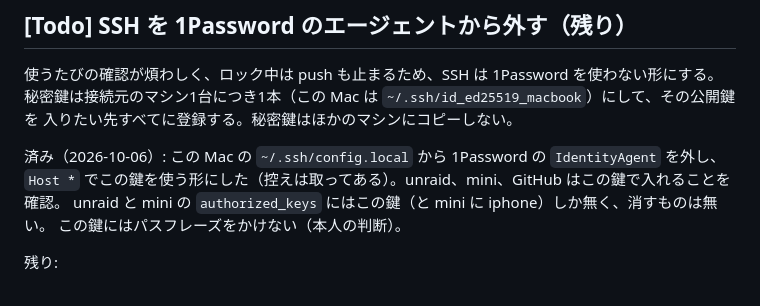
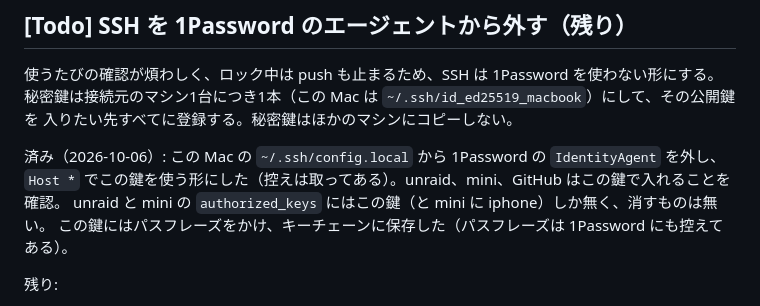
Before and after one commit to new-marty/chezmoi, a Markdown page: backlog.md, the part around the change. Drawn GitHub-style.

Commit message:
docs(backlog): record the passphrase now set on the SSH key
Co-Authored-By: Claude Opus 5.5 <noreply@anthropic.com>

```diff
--- a/backlog.md
+++ b/backlog.md
@@ -39,7 +39,7 @@ ssh は無視する）、毎回 apply で戻すかを決める。
 済み（2026-10-06）: この Mac の `~/.ssh/config.local` から 1Password の `IdentityAgent` を外し、
 `Host *` でこの鍵を使う形にした（控えは取ってある）。unraid、mini、GitHub はこの鍵で入れることを確認。
 unraid と mini の `authorized_keys` にはこの鍵（と mini に iphone）しか無く、消すものは無い。
-この鍵にはパスフレーズをかけない（本人の判断）。
+この鍵にはパスフレーズをかけ、キーチェーンに保存した（パスフレーズは 1Password にも控えてある）。
 
 残り:
 - debian は接続がタイムアウトして未確認。届くときに、この鍵で入れるか確かめる。
```
